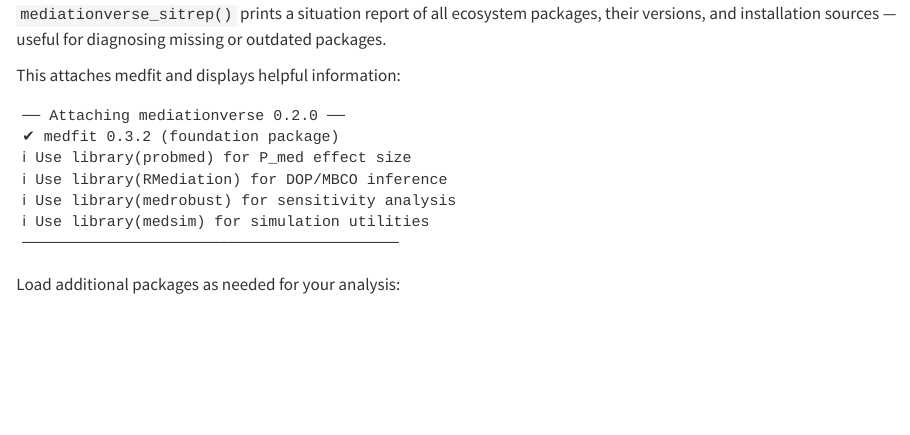
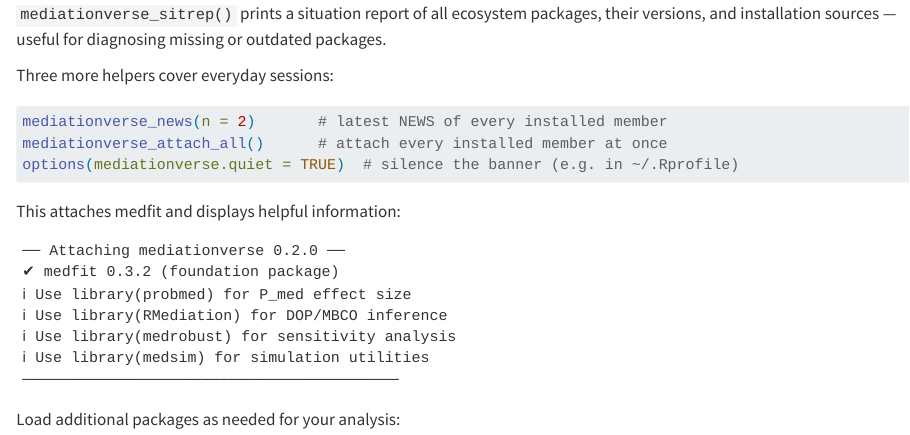
Before and after one commit to Data-Wise/mediationverse, a Quarto document (vignettes/getting-started.qmd): the page in a window 1100 px wide, from 1120 px down. Rendered offline with R 4.5, knitr and Pandoc in place of Quarto, with nearby package versions.

Commit message:
docs: mention the session helpers in the getting-started article
Co-Authored-By: Claude Sonnet 5.5 <noreply@anthropic.com>

````diff
--- a/vignettes/getting-started.qmd
+++ b/vignettes/getting-started.qmd
@@ -69,6 +69,14 @@
 `mediationverse_sitrep()` prints a situation report of all ecosystem packages,
 their versions, and installation sources — useful for diagnosing missing or
 outdated packages.
+
+Three more helpers cover everyday sessions:
+
+```r
+mediationverse_news(n = 2)       # latest NEWS of every installed member
+mediationverse_attach_all()      # attach every installed member at once
+options(mediationverse.quiet = TRUE)  # silence the banner (e.g. in ~/.Rprofile)
+```
 
 This attaches medfit and displays helpful information:
 
````
